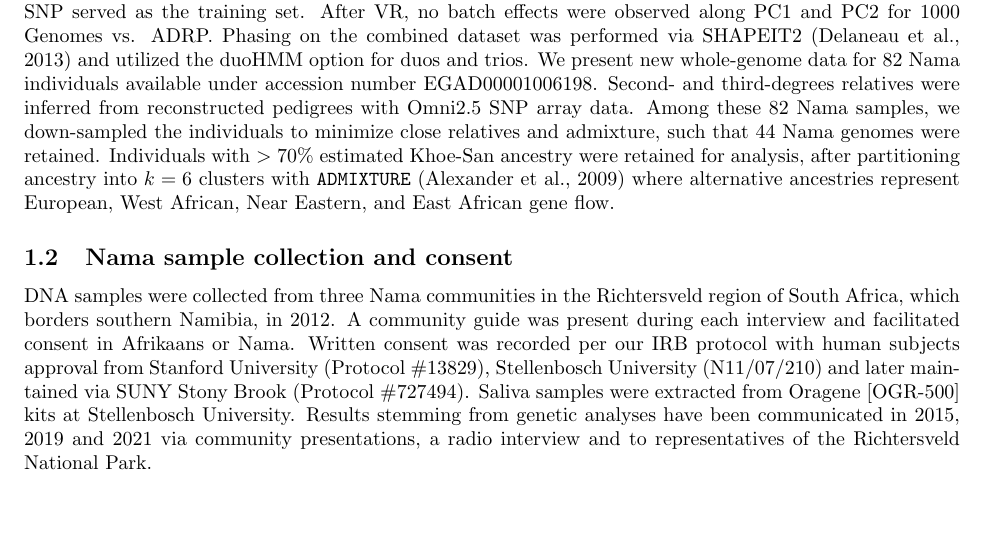
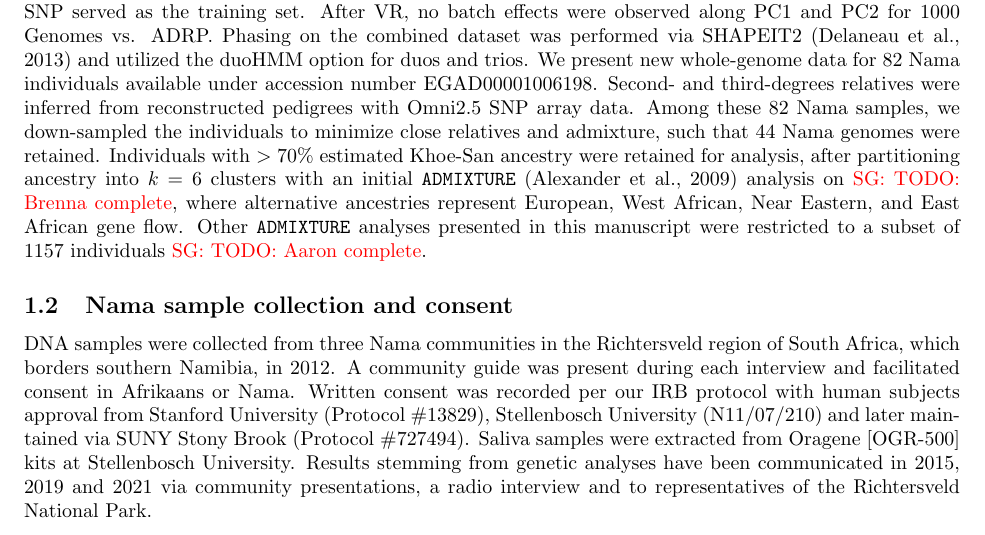
Before and after one commit to apragsdale/african-structure-paper, a LaTeX document (supplement.tex): part of page 2 of 59, cut so that both start at the same text. Compiled offline with pdfLaTeX; a missing bibliography style is replaced by a similar one.

Commit message:
started admixture discussion

```diff
--- a/supplement.tex
+++ b/supplement.tex
@@ -98,9 +98,13 @@ pedigrees with Omni2.5 SNP array data.
 Among these 82 Nama samples, we down-sampled the individuals to minimize
 close relatives and admixture, such that 44 Nama genomes were retained.
 Individuals with $>70\%$ estimated Khoe-San ancestry were retained for
-analysis, after partitioning ancestry into $k=6$ clusters with \texttt{ADMIXTURE}
-\citep{Alexander2009-sw} where alternative ancestries represent European, West
+analysis, after partitioning ancestry into $k=6$ clusters with an initial \texttt{ADMIXTURE}
+\citep{Alexander2009-sw} analysis on \sgcomment{TODO: Brenna complete}, where alternative ancestries represent European, West
 African, Near Eastern, and East African gene flow.
+Other \texttt{ADMIXTURE} analyses
+presented in this manuscript were restricted to a subset of 1157 individuals \sgcomment{TODO:  Aaron complete}.
+
+
 
 
 \subsection{Nama sample collection and consent}
```
